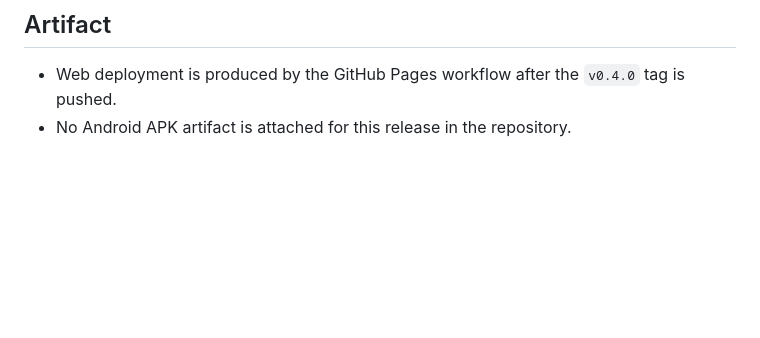
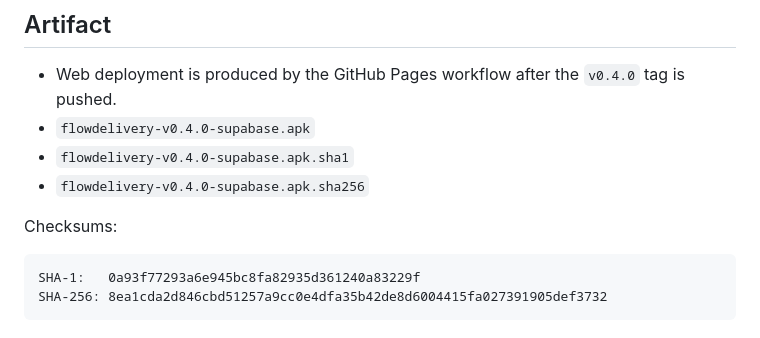
Before and after one commit to leomoraesitu/flowdelivery-app, a Markdown page: docs/releases/v0.4.0.md, the part around the change. Rendered like a GitHub page; blank space fills up the shorter version.

Commit message:
docs(release): document v0.4.0 android artifact

````diff
--- a/docs/releases/v0.4.0.md
+++ b/docs/releases/v0.4.0.md
@@ -94,4 +94,13 @@ boundary, and lets Supabase persist the order and order items atomically.
 
 - Web deployment is produced by the GitHub Pages workflow after the `v0.4.0`
   tag is pushed.
-- No Android APK artifact is attached for this release in the repository.
+- `flowdelivery-v0.4.0-supabase.apk`
+- `flowdelivery-v0.4.0-supabase.apk.sha1`
+- `flowdelivery-v0.4.0-supabase.apk.sha256`
+
+Checksums:
+
+```text
+SHA-1:   0a93f77293a6e945bc8fa82935d361240a83229f
+SHA-256: 8ea1cda2d846cbd51257a9cc0e4dfa35b42de8d6004415fa027391905def3732
+```
````
